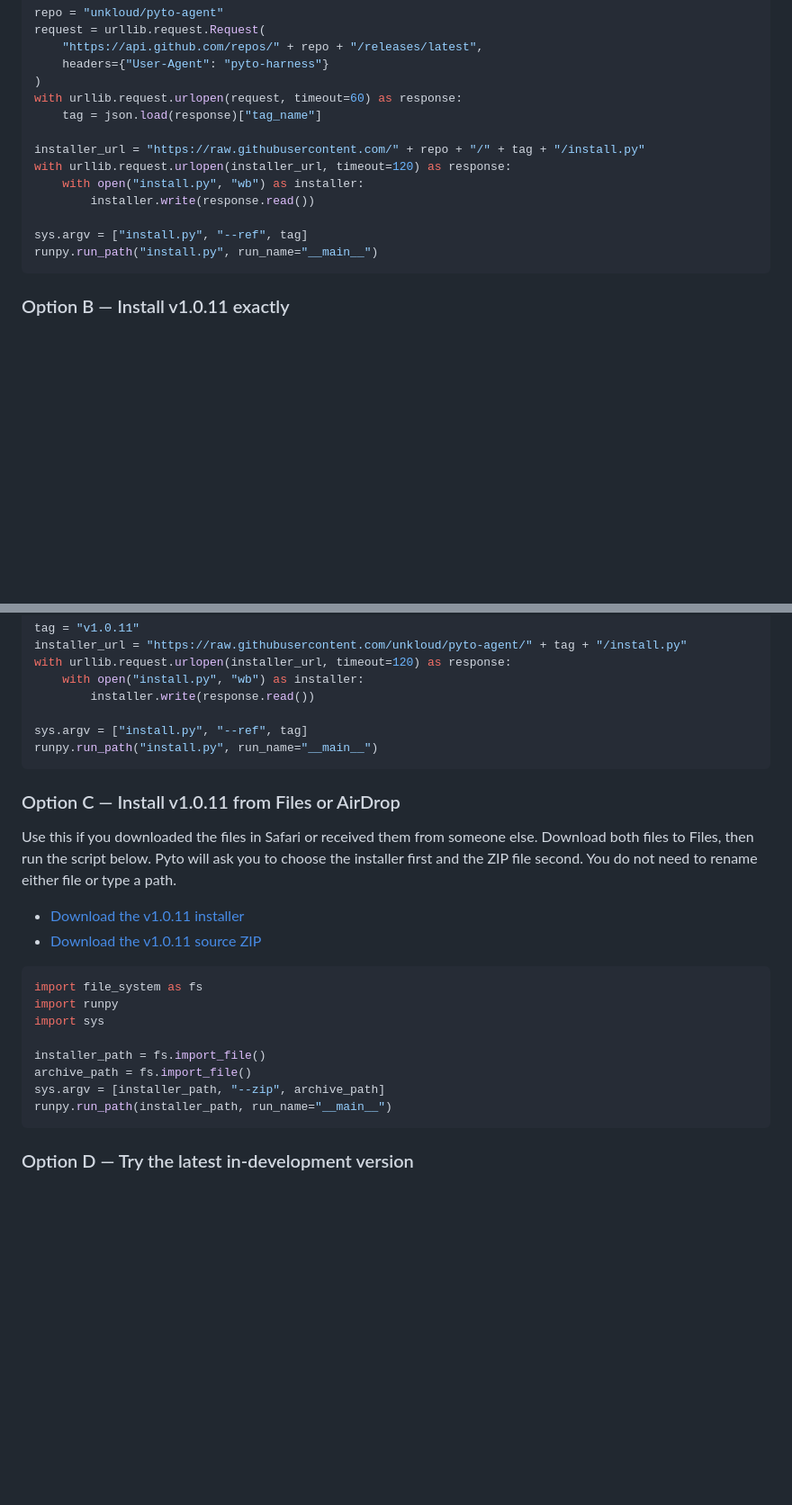
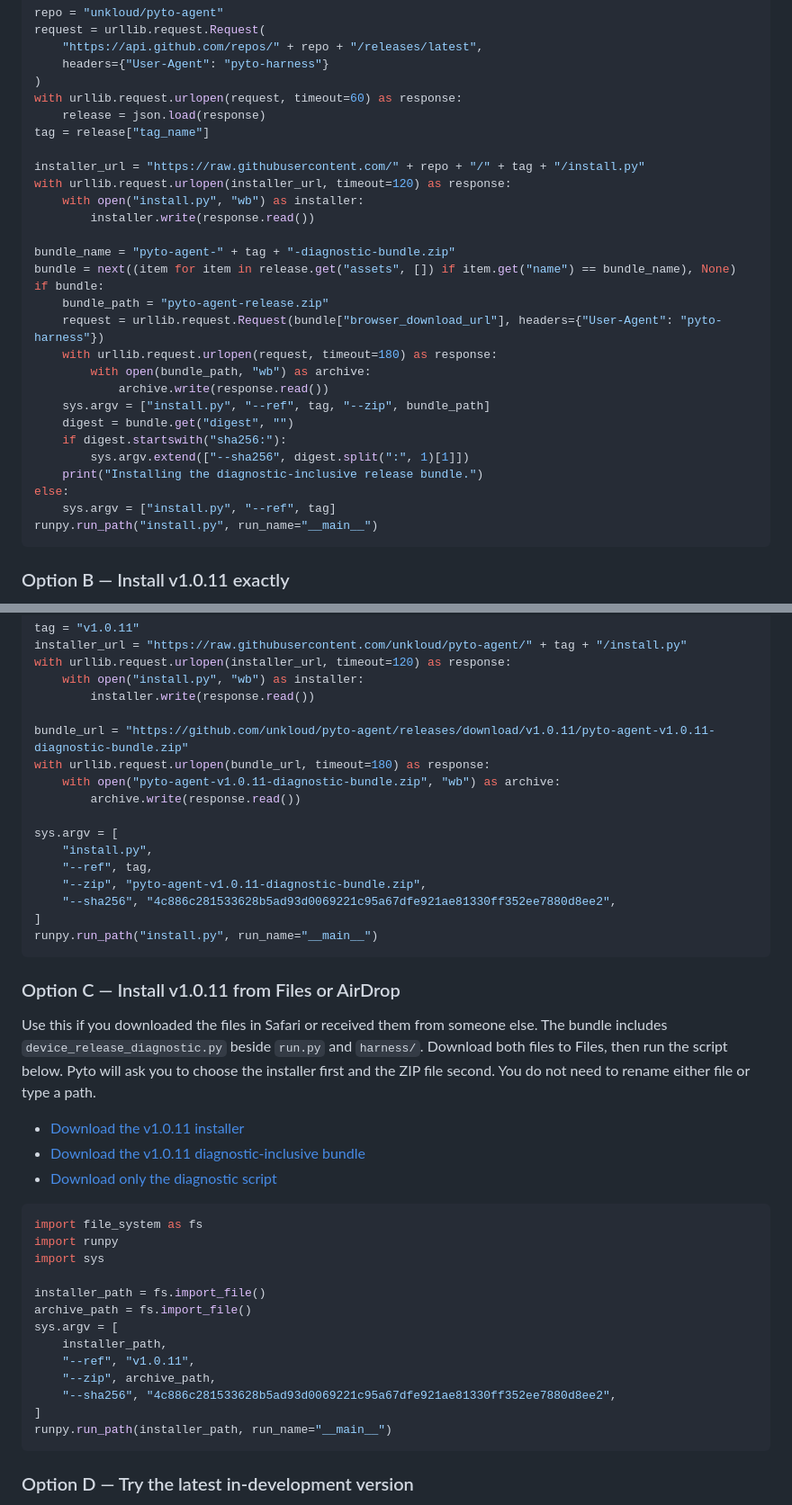
Before and after one commit to unkloud/pyto-agent, a Markdown page: README.md, 2 parts joined by grey strips. Shown at 90% size. GitHub-like rendering; blank space fills up the shorter version.

Commit message:
Install diagnostic bundle from README options

````diff
--- a/README.md
+++ b/README.md
@@ -40,14 +40,29 @@ request = urllib.request.Request(
     headers={"User-Agent": "pyto-harness"}
 )
 with urllib.request.urlopen(request, timeout=60) as response:
-    tag = json.load(response)["tag_name"]
+    release = json.load(response)
+tag = release["tag_name"]
 
 installer_url = "https://raw.githubusercontent.com/" + repo + "/" + tag + "/install.py"
 with urllib.request.urlopen(installer_url, timeout=120) as response:
     with open("install.py", "wb") as installer:
         installer.write(response.read())
 
-sys.argv = ["install.py", "--ref", tag]
+bundle_name = "pyto-agent-" + tag + "-diagnostic-bundle.zip"
+bundle = next((item for item in release.get("assets", []) if item.get("name") == bundle_name), None)
+if bundle:
+    bundle_path = "pyto-agent-release.zip"
+    request = urllib.request.Request(bundle["browser_download_url"], headers={"User-Agent": "pyto-harness"})
+    with urllib.request.urlopen(request, timeout=180) as response:
+        with open(bundle_path, "wb") as archive:
+            archive.write(response.read())
+    sys.argv = ["install.py", "--ref", tag, "--zip", bundle_path]
+    digest = bundle.get("digest", "")
+    if digest.startswith("sha256:"):
+        sys.argv.extend(["--sha256", digest.split(":", 1)[1]])
+    print("Installing the diagnostic-inclusive release bundle.")
+else:
+    sys.argv = ["install.py", "--ref", tag]
 runpy.run_path("install.py", run_name="__main__")
 ```
 
@@ -66,16 +81,27 @@ with urllib.request.urlopen(installer_url, timeout=120) as response:
     with open("install.py", "wb") as installer:
         installer.write(response.read())
 
-sys.argv = ["install.py", "--ref", tag]
+bundle_url = "https://github.com/unkloud/pyto-agent/releases/download/v1.0.11/pyto-agent-v1.0.11-diagnostic-bundle.zip"
+with urllib.request.urlopen(bundle_url, timeout=180) as response:
+    with open("pyto-agent-v1.0.11-diagnostic-bundle.zip", "wb") as archive:
+        archive.write(response.read())
+
+sys.argv = [
+    "install.py",
+    "--ref", tag,
+    "--zip", "pyto-agent-v1.0.11-diagnostic-bundle.zip",
+    "--sha256", "4c886c281533628b5ad93d0069221c95a67dfe921ae81330ff352ee7880d8ee2",
+]
 runpy.run_path("install.py", run_name="__main__")
 ```
 
 ### Option C — Install v1.0.11 from Files or AirDrop
 
-Use this if you downloaded the files in Safari or received them from someone else. Download both files to Files, then run the script below. Pyto will ask you to choose the installer first and the ZIP file second. You do not need to rename either file or type a path.
+Use this if you downloaded the files in Safari or received them from someone else. The bundle includes `device_release_diagnostic.py` beside `run.py` and `harness/`. Download both files to Files, then run the script below. Pyto will ask you to choose the installer first and the ZIP file second. You do not need to rename either file or type a path.
 
 - [Download the v1.0.11 installer](https://raw.githubusercontent.com/unkloud/pyto-agent/v1.0.11/install.py)
-- [Download the v1.0.11 source ZIP](https://github.com/unkloud/pyto-agent/archive/refs/tags/v1.0.11.zip)
+- [Download the v1.0.11 diagnostic-inclusive bundle](https://github.com/unkloud/pyto-agent/releases/download/v1.0.11/pyto-agent-v1.0.11-diagnostic-bundle.zip)
+- [Download only the diagnostic script](https://github.com/unkloud/pyto-agent/releases/download/v1.0.11/device_release_diagnostic_v1.0.11.py)
 
 ```python
 import file_system as fs
@@ -84,7 +110,12 @@ import sys
 
 installer_path = fs.import_file()
 archive_path = fs.import_file()
-sys.argv = [installer_path, "--zip", archive_path]
+sys.argv = [
+    installer_path,
+    "--ref", "v1.0.11",
+    "--zip", archive_path,
+    "--sha256", "4c886c281533628b5ad93d0069221c95a67dfe921ae81330ff352ee7880d8ee2",
+]
 runpy.run_path(installer_path, run_name="__main__")
 ```
 
````
Also changed, not shown: RELEASE-NOTES-v1.0.11.md (+3 -0 lines).
